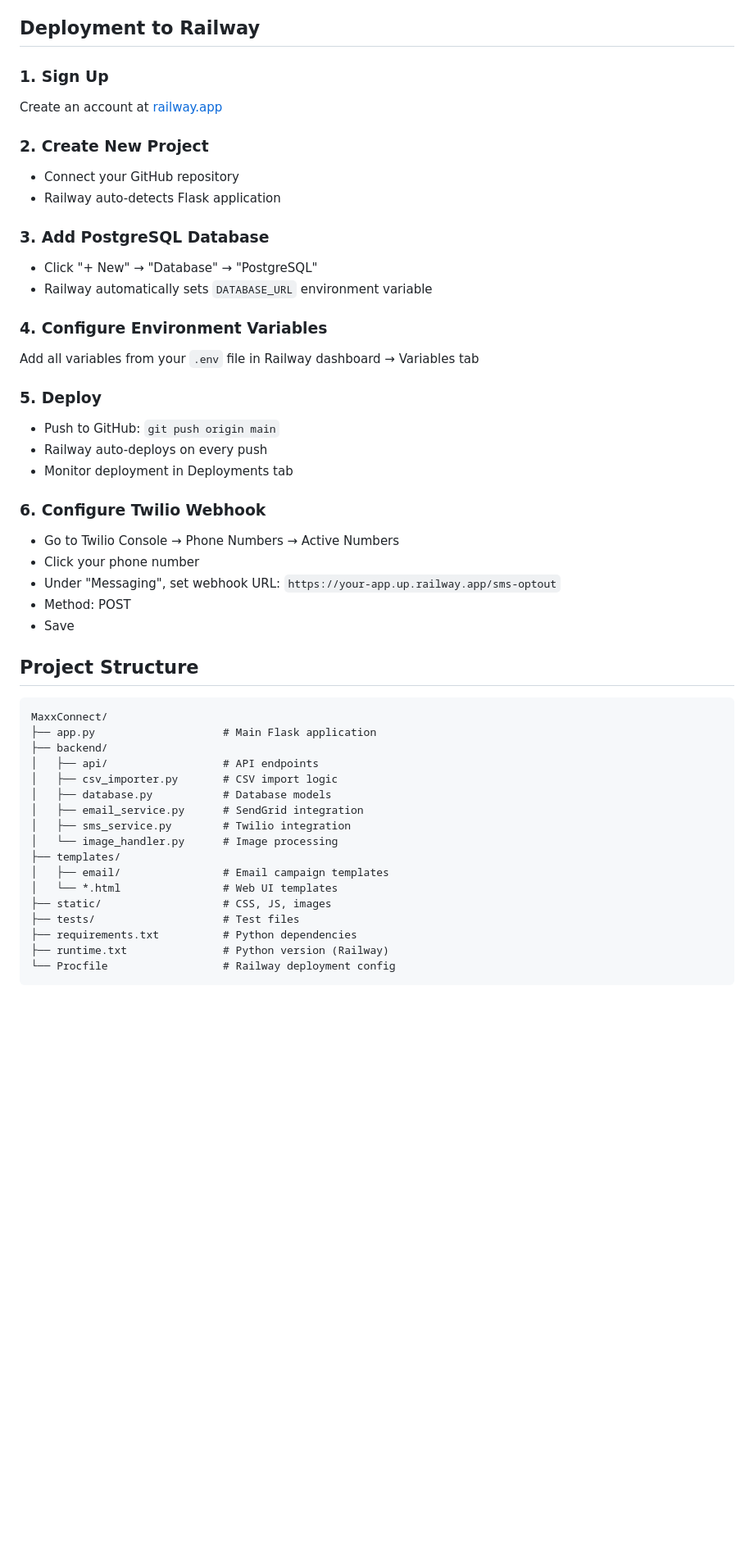
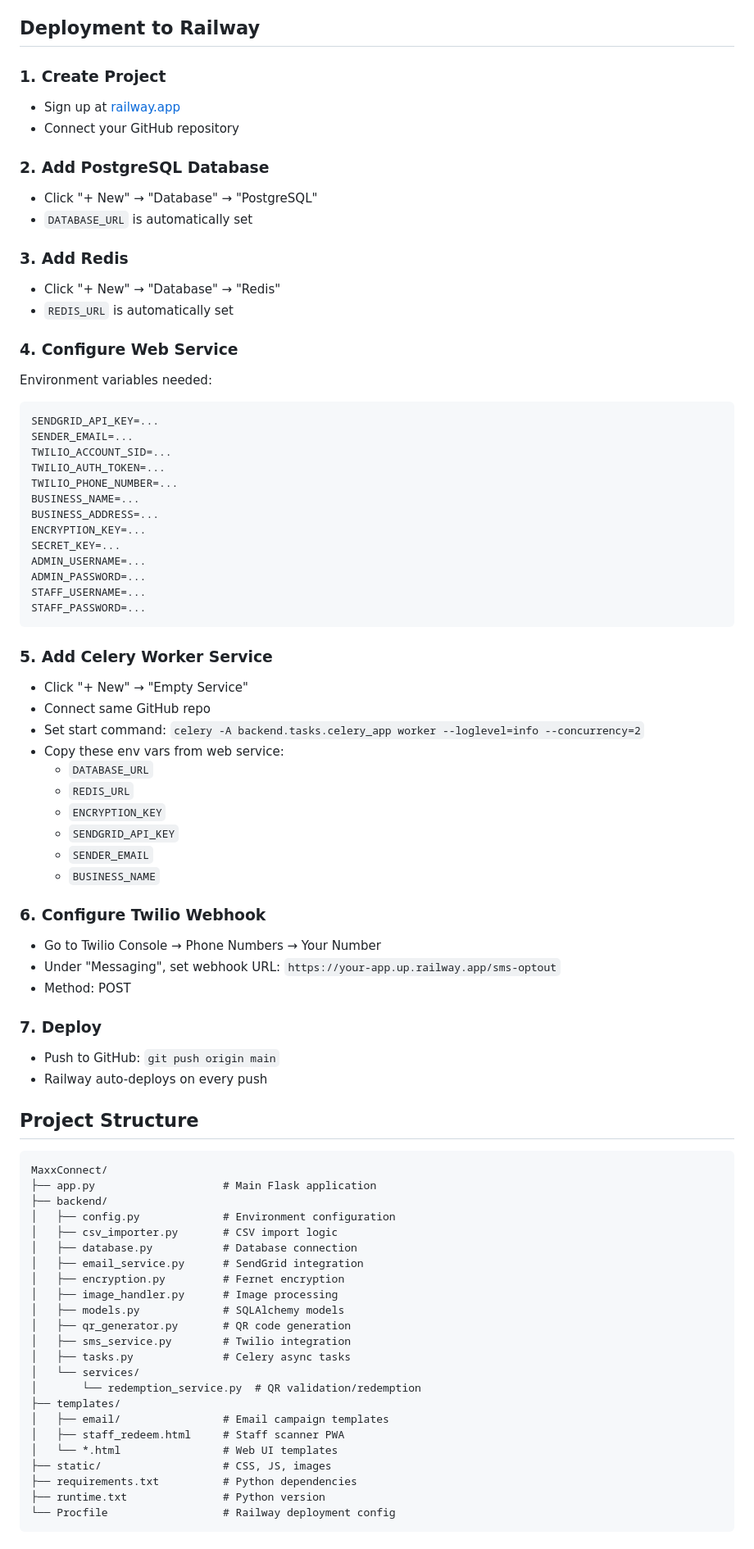
Before and after one commit to kcdjmaxx/MaxxConnect, a Markdown page: README.md, the part around one of its changes. Shown at 82% size. Drawn GitHub-style; blank space fills up the shorter version.

````diff
--- a/README.md
+++ b/README.md
@@ -168,31 +241,56 @@ Visit `http://localhost:5001` in your browser.
 
 ## Deployment to Railway
 
-### 1. Sign Up
-Create an account at [railway.app](https://railway.app)
+### 1. Create Project
+- Sign up at [railway.app](https://railway.app)
+- Connect your GitHub repository
 
-### 2. Create New Project
-- Connect your GitHub repository
-- Railway auto-detects Flask application
+### 2. Add PostgreSQL Database
+- Click "+ New" → "Database" → "PostgreSQL"
+- `DATABASE_URL` is automatically set
 
-### 3. Add PostgreSQL Database
-- Click "+ New" → "Database" → "PostgreSQL"
-- Railway automatically sets `DATABASE_URL` environment variable
+### 3. Add Redis
+- Click "+ New" → "Database" → "Redis"
+- `REDIS_URL` is automatically set
 
-### 4. Configure Environment Variables
-Add all variables from your `.env` file in Railway dashboard → Variables tab
+### 4. Configure Web Service
+Environment variables needed:
+```
+SENDGRID_API_KEY=...
+SENDER_EMAIL=...
+TWILIO_ACCOUNT_SID=...
+TWILIO_AUTH_TOKEN=...
+TWILIO_PHONE_NUMBER=...
+BUSINESS_NAME=...
+BUSINESS_ADDRESS=...
+ENCRYPTION_KEY=...
+SECRET_KEY=...
+ADMIN_USERNAME=...
+ADMIN_PASSWORD=...
+STAFF_USERNAME=...
+STAFF_PASSWORD=...
+```
 
-### 5. Deploy
+### 5. Add Celery Worker Service
+- Click "+ New" → "Empty Service"
+- Connect same GitHub repo
+- Set start command: `celery -A backend.tasks.celery_app worker --loglevel=info --concurrency=2`
+- Copy these env vars from web service:
+  - `DATABASE_URL`
+  - `REDIS_URL`
+  - `ENCRYPTION_KEY`
+  - `SENDGRID_API_KEY`
+  - `SENDER_EMAIL`
+  - `BUSINESS_NAME`
+
+### 6. Configure Twilio Webhook
+- Go to Twilio Console → Phone Numbers → Your Number
+- Under "Messaging", set webhook URL: `https://your-app.up.railway.app/sms-optout`
+- Method: POST
+
+### 7. Deploy
 - Push to GitHub: `git push origin main`
 - Railway auto-deploys on every push
-- Monitor deployment in Deployments tab
-
-### 6. Configure Twilio Webhook
-- Go to Twilio Console → Phone Numbers → Active Numbers
-- Click your phone number
-- Under "Messaging", set webhook URL: `https://your-app.up.railway.app/sms-optout`
-- Method: POST
-- Save
 
 ## Project Structure
 
@@ -200,18 +298,24 @@ Add all variables from your `.env` file in Railway dashboard → Variables tab
 MaxxConnect/
 ├── app.py                    # Main Flask application
 ├── backend/
-│   ├── api/                  # API endpoints
+│   ├── config.py             # Environment configuration
 │   ├── csv_importer.py       # CSV import logic
-│   ├── database.py           # Database models
+│   ├── database.py           # Database connection
 │   ├── email_service.py      # SendGrid integration
+│   ├── encryption.py         # Fernet encryption
+│   ├── image_handler.py      # Image processing
+│   ├── models.py             # SQLAlchemy models
+│   ├── qr_generator.py       # QR code generation
 │   ├── sms_service.py        # Twilio integration
-│   └── image_handler.py      # Image processing
+│   ├── tasks.py              # Celery async tasks
+│   └── services/
+│       └── redemption_service.py  # QR validation/redemption
 ├── templates/
 │   ├── email/                # Email campaign templates
+│   ├── staff_redeem.html     # Staff scanner PWA
 │   └── *.html                # Web UI templates
 ├── static/                   # CSS, JS, images
-├── tests/                    # Test files
 ├── requirements.txt          # Python dependencies
-├── runtime.txt               # Python version (Railway)
+├── runtime.txt               # Python version
 └── Procfile                  # Railway deployment config
 ```
````
Also changed, not shown: other parts of README.md (+122 -70 lines).
